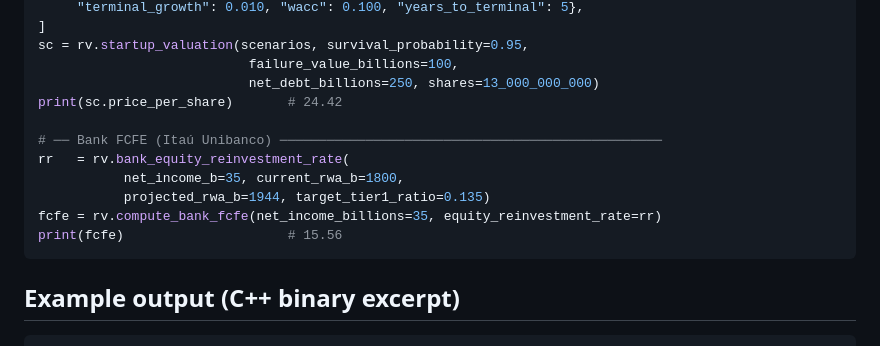
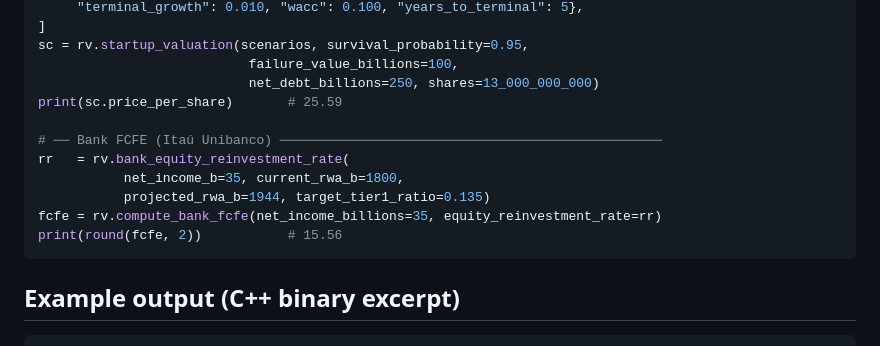
Before and after one commit to sheep-farm/ratvalue, a Markdown page: README.md, the part around the change. Drawn GitHub-style.

Commit message:
fix: correct Python usage comments in README
- Scenario price: 24.42 -> 25.59 (different scenario inputs than main_bin)
- Bank FCFE: use round(fcfe, 2) to print 15.56 cleanly

All three outputs verified against ratvalue-0.1.0 in a clean venv.

Co-Authored-By: Claude Sonnet 4.6 <noreply@anthropic.com>

````diff
--- a/README.md
+++ b/README.md
@@ -136,14 +136,14 @@ scenarios = [
 sc = rv.startup_valuation(scenarios, survival_probability=0.95,
                            failure_value_billions=100,
                            net_debt_billions=250, shares=13_000_000_000)
-print(sc.price_per_share)       # 24.42
+print(sc.price_per_share)       # 25.59
 
 # ── Bank FCFE (Itaú Unibanco) ─────────────────────────────────────────────────
 rr   = rv.bank_equity_reinvestment_rate(
            net_income_b=35, current_rwa_b=1800,
            projected_rwa_b=1944, target_tier1_ratio=0.135)
 fcfe = rv.compute_bank_fcfe(net_income_billions=35, equity_reinvestment_rate=rr)
-print(fcfe)                     # 15.56
+print(round(fcfe, 2))           # 15.56
 ```
 
 ## Example output (C++ binary excerpt)
````
